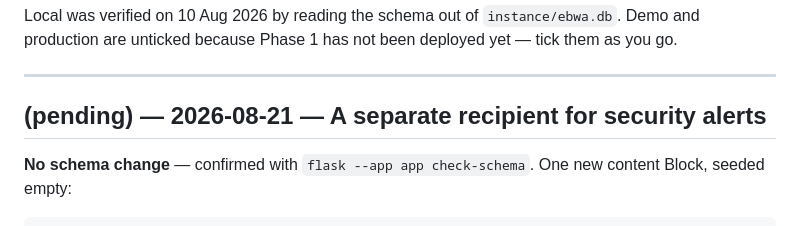
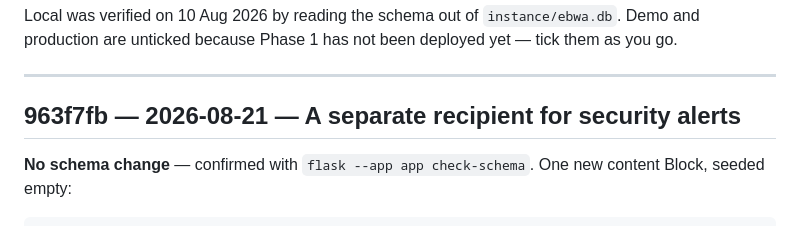
Before and after one commit to mij374/ebwa, a Markdown page: DEPLOY.md, the part around the change. Rendered like a GitHub page.

Commit message:
Backfill the DEPLOY.md hash for the security alert recipient
Co-Authored-By: Claude Opus 5 <noreply@anthropic.com>

```diff
--- a/DEPLOY.md
+++ b/DEPLOY.md
@@ -59,7 +59,7 @@ not been deployed yet — tick them as you go.
 
 ---
 
-## (pending) — 2026-08-21 — A separate recipient for security alerts
+## 963f7fb — 2026-08-21 — A separate recipient for security alerts
 
 **No schema change** — confirmed with `flask --app app check-schema`. One
 new content Block, seeded empty:
```
